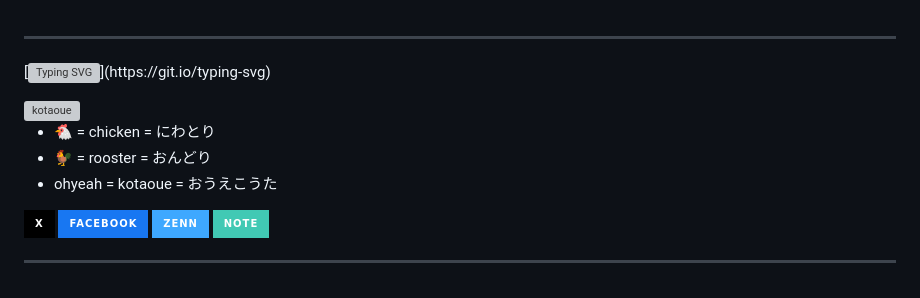
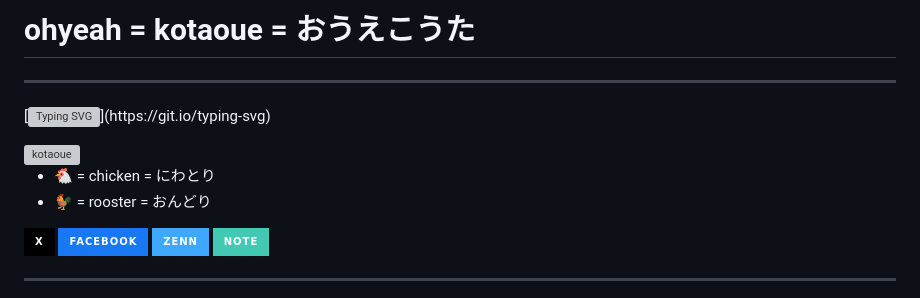
Before and after one commit to kotaoue/kotaoue, a Markdown page: README.md, the part around the change. GitHub-like rendering; badges without logos; grey boxes are pictures that could not be loaded.

Commit message:
docs: add title

```diff
--- a/README.md
+++ b/README.md
@@ -1,3 +1,4 @@
+# ohyeah = kotaoue = おうえこうた
 
 ---
 
@@ -7,7 +8,6 @@
 
 * 🐔 = chicken = にわとり
 * 🐓 = rooster = おんどり
-* ohyeah = kotaoue = おうえこうた
 
 <p>
   <a href="http://x.com/kotaoue"><img src="https://img.shields.io/badge/X-000000?style=for-the-badge&logo=x&logoColor=white" alt="x"></a>
```
